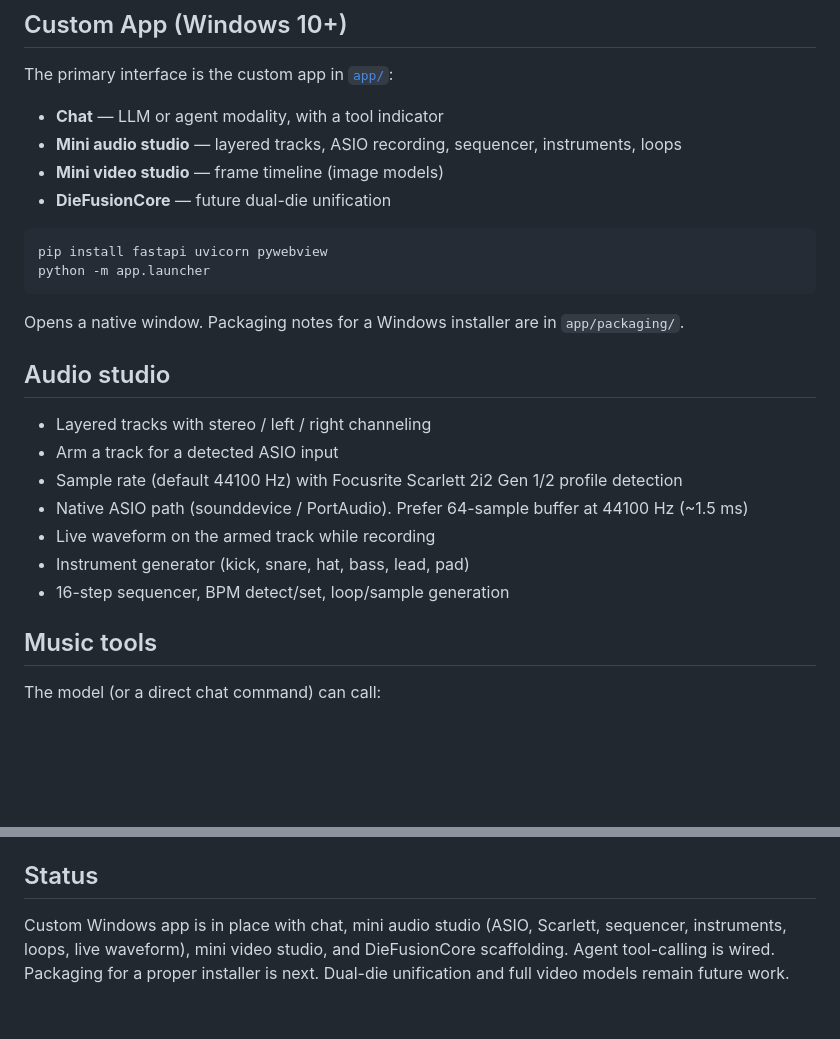
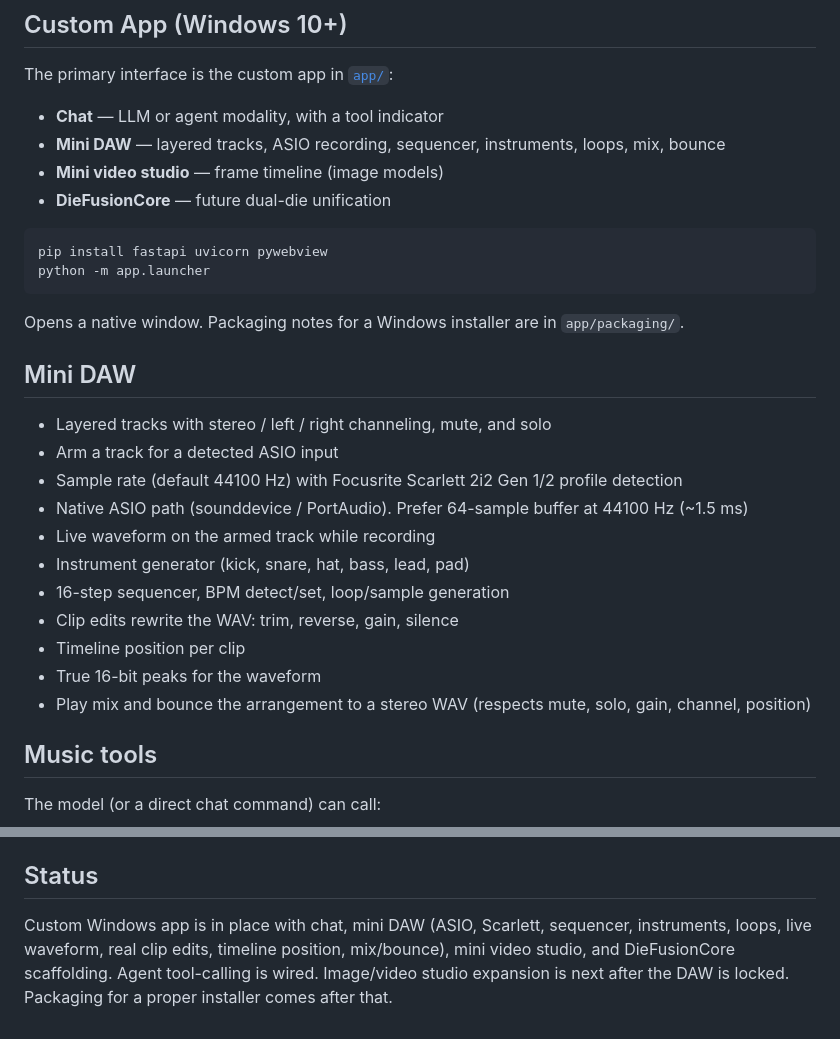
Before and after one commit to GalacticOrgOfDev/Modern-TK80-Inference, a Markdown page: README.md, 2 parts joined by grey strips. GitHub-like rendering; blank space fills up the shorter version.

Commit message:
Document DAW mix, bounce, and real clip edits

```diff
--- a/README.md
+++ b/README.md
@@ -15,7 +15,7 @@ The K80 is two independent 12 GB dies. Official support ended with CUDA 11.x and
 The primary interface is the custom app in [`app/`](./app/):
 
 - **Chat** — LLM or agent modality, with a tool indicator
-- **Mini audio studio** — layered tracks, ASIO recording, sequencer, instruments, loops
+- **Mini DAW** — layered tracks, ASIO recording, sequencer, instruments, loops, mix, bounce
 - **Mini video studio** — frame timeline (image models)
 - **DieFusionCore** — future dual-die unification
 
@@ -26,15 +26,19 @@ python -m app.launcher
 
 Opens a native window. Packaging notes for a Windows installer are in `app/packaging/`.
 
-## Audio studio
+## Mini DAW
 
-- Layered tracks with stereo / left / right channeling
+- Layered tracks with stereo / left / right channeling, mute, and solo
 - Arm a track for a detected ASIO input
 - Sample rate (default 44100 Hz) with Focusrite Scarlett 2i2 Gen 1/2 profile detection
 - Native ASIO path (sounddevice / PortAudio). Prefer 64-sample buffer at 44100 Hz (~1.5 ms)
 - Live waveform on the armed track while recording
 - Instrument generator (kick, snare, hat, bass, lead, pad)
 - 16-step sequencer, BPM detect/set, loop/sample generation
+- Clip edits rewrite the WAV: trim, reverse, gain, silence
+- Timeline position per clip
+- True 16-bit peaks for the waveform
+- Play mix and bounce the arrangement to a stereo WAV (respects mute, solo, gain, channel, position)
 
 ## Music tools
 
@@ -101,4 +105,4 @@ CUDA 11.8 is the last toolkit that can target `sm_37`. See [`cuda/`](./cuda/).
 
 ## Status
 
-Custom Windows app is in place with chat, mini audio studio (ASIO, Scarlett, sequencer, instruments, loops, live waveform), mini video studio, and DieFusionCore scaffolding. Agent tool-calling is wired. Packaging for a proper installer is next. Dual-die unification and full video models remain future work.
+Custom Windows app is in place with chat, mini DAW (ASIO, Scarlett, sequencer, instruments, loops, live waveform, real clip edits, timeline position, mix/bounce), mini video studio, and DieFusionCore scaffolding. Agent tool-calling is wired. Image/video studio expansion is next after the DAW is locked. Packaging for a proper installer comes after that.
```
